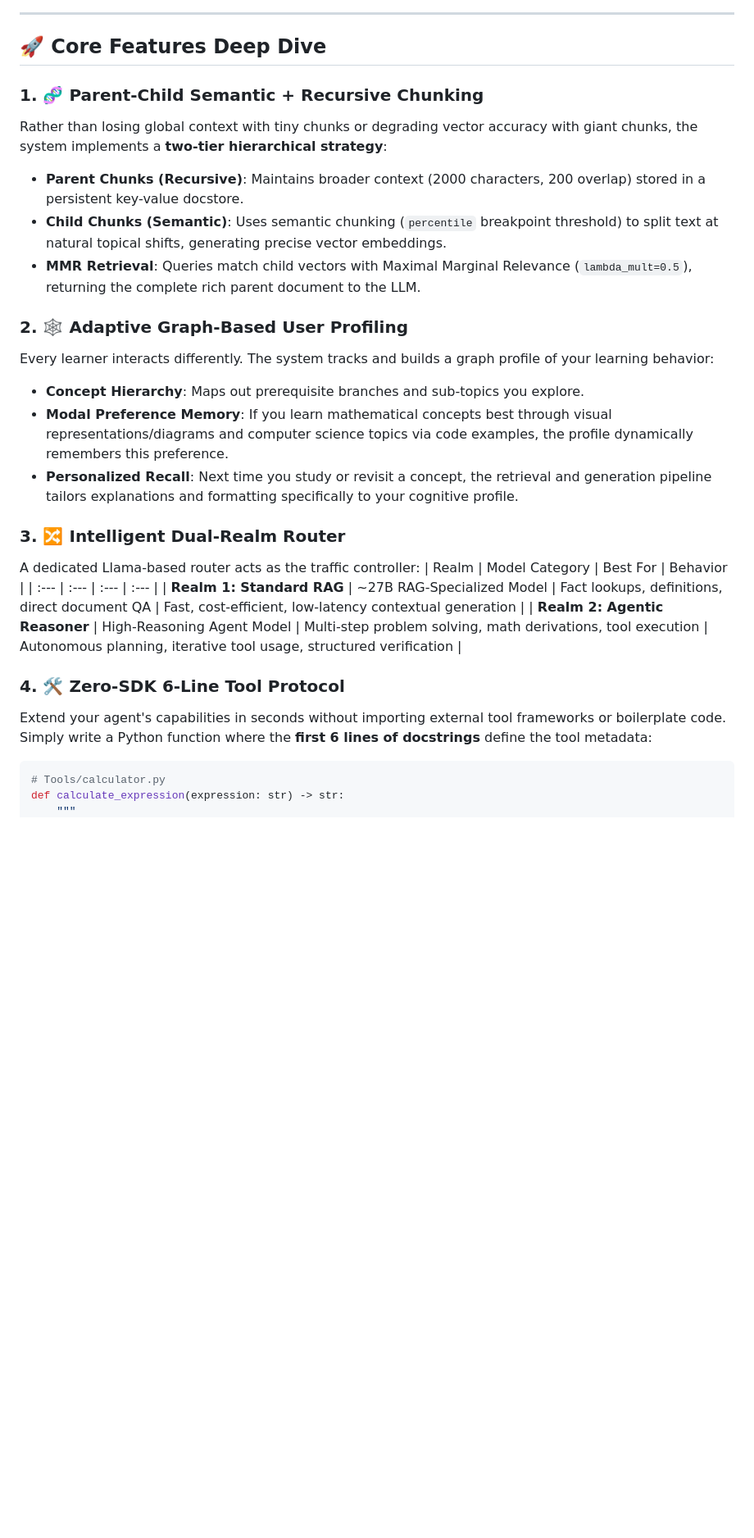
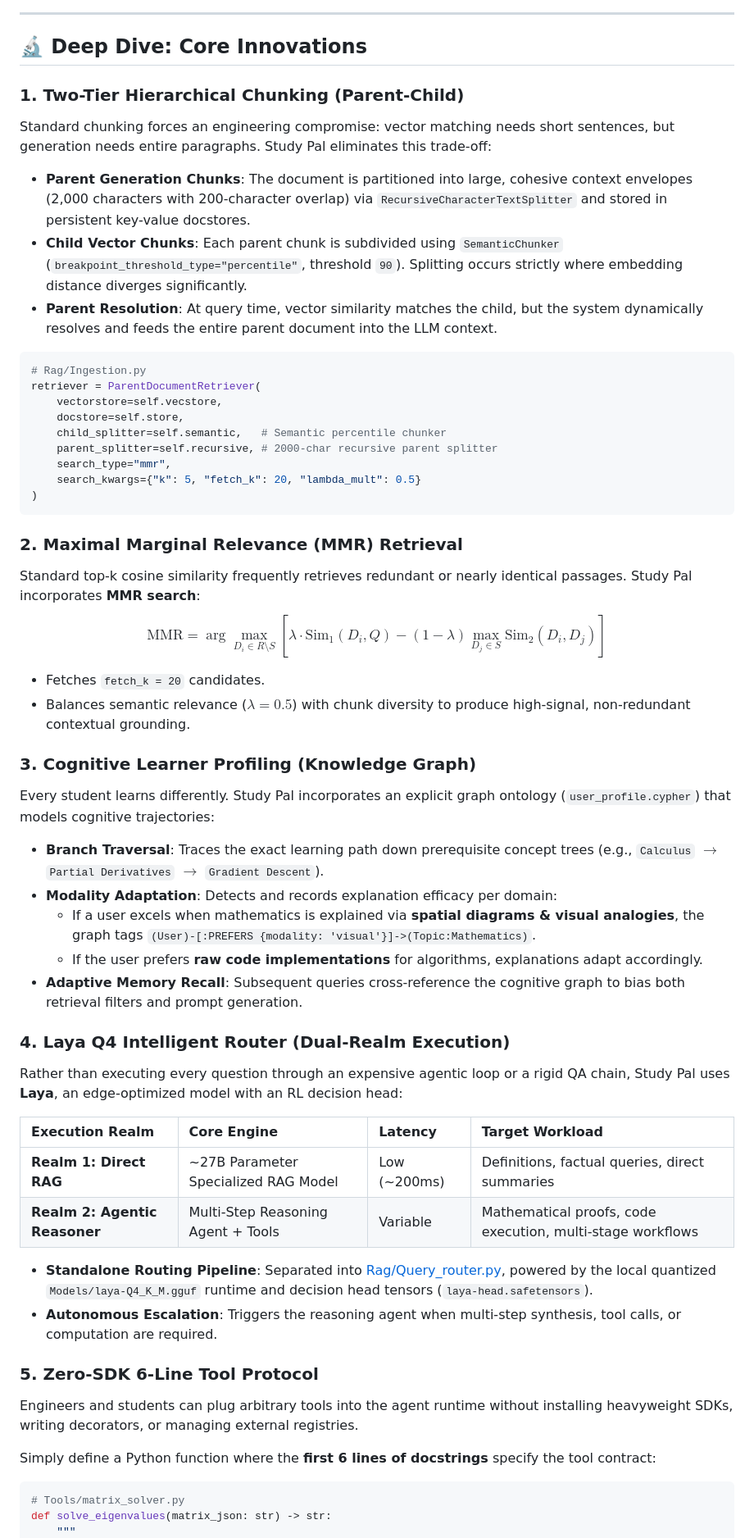
Before and after one commit to Uwais-ML/Study_Pal, a Markdown page: README.md, the part around one of its changes. Shown at 82% size. Rendered like a GitHub page; blank space fills up the shorter version.

Commit message:
docs: upgrade README with comprehensive system architecture and Laya router deep dives

````diff
--- a/README.md
+++ b/README.md
@@ -70,31 +88,57 @@ flowchart TD
 
 ---
 
-## 🚀 Core Features Deep Dive
+## 🔬 Deep Dive: Core Innovations
 
-### 1. 🧬 Parent-Child Semantic + Recursive Chunking
-Rather than losing global context with tiny chunks or degrading vector accuracy with giant chunks, the system implements a **two-tier hierarchical strategy**:
-- **Parent Chunks (Recursive)**: Maintains broader context (2000 characters, 200 overlap) stored in a persistent key-value docstore.
-- **Child Chunks (Semantic)**: Uses semantic chunking (`percentile` breakpoint threshold) to split text at natural topical shifts, generating precise vector embeddings.
-- **MMR Retrieval**: Queries match child vectors with Maximal Marginal Relevance (`lambda_mult=0.5`), returning the complete rich parent document to the LLM.
-
-### 2. 🕸️ Adaptive Graph-Based User Profiling
-Every learner interacts differently. The system tracks and builds a graph profile of your learning behavior:
-- **Concept Hierarchy**: Maps out prerequisite branches and sub-topics you explore.
-- **Modal Preference Memory**: If you learn mathematical concepts best through visual representations/diagrams and computer science topics via code examples, the profile dynamically remembers this preference.
-- **Personalized Recall**: Next time you study or revisit a concept, the retrieval and generation pipeline tailors explanations and formatting specifically to your cognitive profile.
-
-### 3. 🔀 Intelligent Dual-Realm Router
-A dedicated Llama-based router acts as the traffic controller:
-| Realm | Model Category | Best For | Behavior |
-| :--- | :--- | :--- | :--- |
-| **Realm 1: Standard RAG** | ~27B RAG-Specialized Model | Fact lookups, definitions, direct document QA | Fast, cost-efficient, low-latency contextual generation |
-| **Realm 2: Agentic Reasoner** | High-Reasoning Agent Model | Multi-step problem solving, math derivations, tool execution | Autonomous planning, iterative tool usage, structured verification |
-
-### 4. 🛠️ Zero-SDK 6-Line Tool Protocol
-Extend your agent's capabilities in seconds without importing external tool frameworks or boilerplate code. Simply write a Python function where the **first 6 lines of docstrings** define the tool metadata:
+### 1. Two-Tier Hierarchical Chunking (Parent-Child)
+Standard chunking forces an engineering compromise: vector matching needs short sentences, but generation needs entire paragraphs. Study Pal eliminates this trade-off:
+- **Parent Generation Chunks**: The document is partitioned into large, cohesive context envelopes (2,000 characters with 200-character overlap) via `RecursiveCharacterTextSplitter` and stored in persistent key-value docstores.
+- **Child Vector Chunks**: Each parent chunk is subdivided using `SemanticChunker` (`breakpoint_threshold_type="percentile"`, threshold `90`). Splitting occurs strictly where embedding distance diverges significantly.
+- **Parent Resolution**: At query time, vector similarity matches the child, but the system dynamically resolves and feeds the entire parent document into the LLM context.
 
 ```python
-# Tools/calculator.py
-def calculate_expression(expression: str) -> str:
+# Rag/Ingestion.py
+retriever = ParentDocumentRetriever(
+    vectorstore=self.vecstore,
+    docstore=self.store,
+    child_splitter=self.semantic,   # Semantic percentile chunker
+    parent_splitter=self.recursive, # 2000-char recursive parent splitter
+    search_type="mmr",
+    search_kwargs={"k": 5, "fetch_k": 20, "lambda_mult": 0.5}
+)
+```
+
+### 2. Maximal Marginal Relevance (MMR) Retrieval
+Standard top-k cosine similarity frequently retrieves redundant or nearly identical passages. Study Pal incorporates **MMR search**:
+$$\text{MMR} = \arg\max_{D_i \in R \setminus S} \left[ \lambda \cdot \text{Sim}_1(D_i, Q) - (1 - \lambda) \max_{D_j \in S} \text{Sim}_2(D_i, D_j) \right]$$
+- Fetches `fetch_k = 20` candidates.
+- Balances semantic relevance ($\lambda = 0.5$) with chunk diversity to produce high-signal, non-redundant contextual grounding.
+
+### 3. Cognitive Learner Profiling (Knowledge Graph)
+Every student learns differently. Study Pal incorporates an explicit graph ontology (`user_profile.cypher`) that models cognitive trajectories:
+- **Branch Traversal**: Traces the exact learning path down prerequisite concept trees (e.g., `Calculus` $\rightarrow$ `Partial Derivatives` $\rightarrow$ `Gradient Descent`).
+- **Modality Adaptation**: Detects and records explanation efficacy per domain:
+  - If a user excels when mathematics is explained via **spatial diagrams & visual analogies**, the graph tags `(User)-[:PREFERS {modality: 'visual'}]->(Topic:Mathematics)`.
+  - If the user prefers **raw code implementations** for algorithms, explanations adapt accordingly.
+- **Adaptive Memory Recall**: Subsequent queries cross-reference the cognitive graph to bias both retrieval filters and prompt generation.
+
+### 4. Laya Q4 Intelligent Router (Dual-Realm Execution)
+Rather than executing every question through an expensive agentic loop or a rigid QA chain, Study Pal uses **Laya**, an edge-optimized model with an RL decision head:
+
+| Execution Realm | Core Engine | Latency | Target Workload |
+| :--- | :--- | :--- | :--- |
+| **Realm 1: Direct RAG** | ~27B Parameter Specialized RAG Model | Low (~200ms) | Definitions, factual queries, direct summaries |
+| **Realm 2: Agentic Reasoner** | Multi-Step Reasoning Agent + Tools | Variable | Mathematical proofs, code execution, multi-stage workflows |
+
+- **Standalone Routing Pipeline**: Separated into [Rag/Query_router.py](file:///Users/apple/Advance_RAG_SYSTEM/Rag/Query_router.py), powered by the local quantized `Models/laya-Q4_K_M.gguf` runtime and decision head tensors (`laya-head.safetensors`).
+- **Autonomous Escalation**: Triggers the reasoning agent when multi-step synthesis, tool calls, or computation are required.
+
+### 5. Zero-SDK 6-Line Tool Protocol
+Engineers and students can plug arbitrary tools into the agent runtime without installing heavyweight SDKs, writing decorators, or managing external registries.
+
+Simply define a Python function where the **first 6 lines of docstrings** specify the tool contract:
+
+```python
+# Tools/matrix_solver.py
+def solve_eigenvalues(matrix_json: str) -> str:
     """
````
Also changed, not shown: other parts of README.md (+206 -275 lines).
